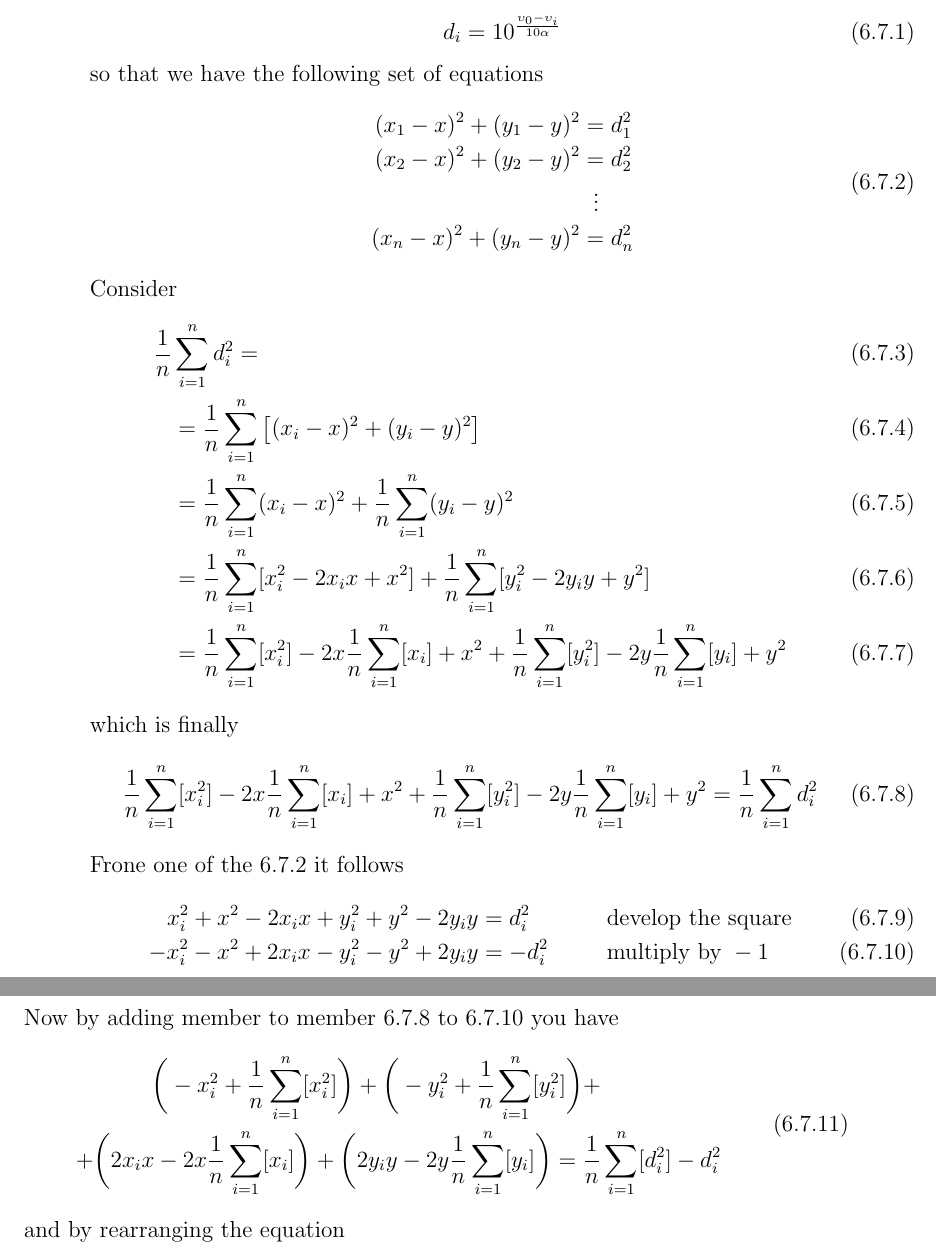
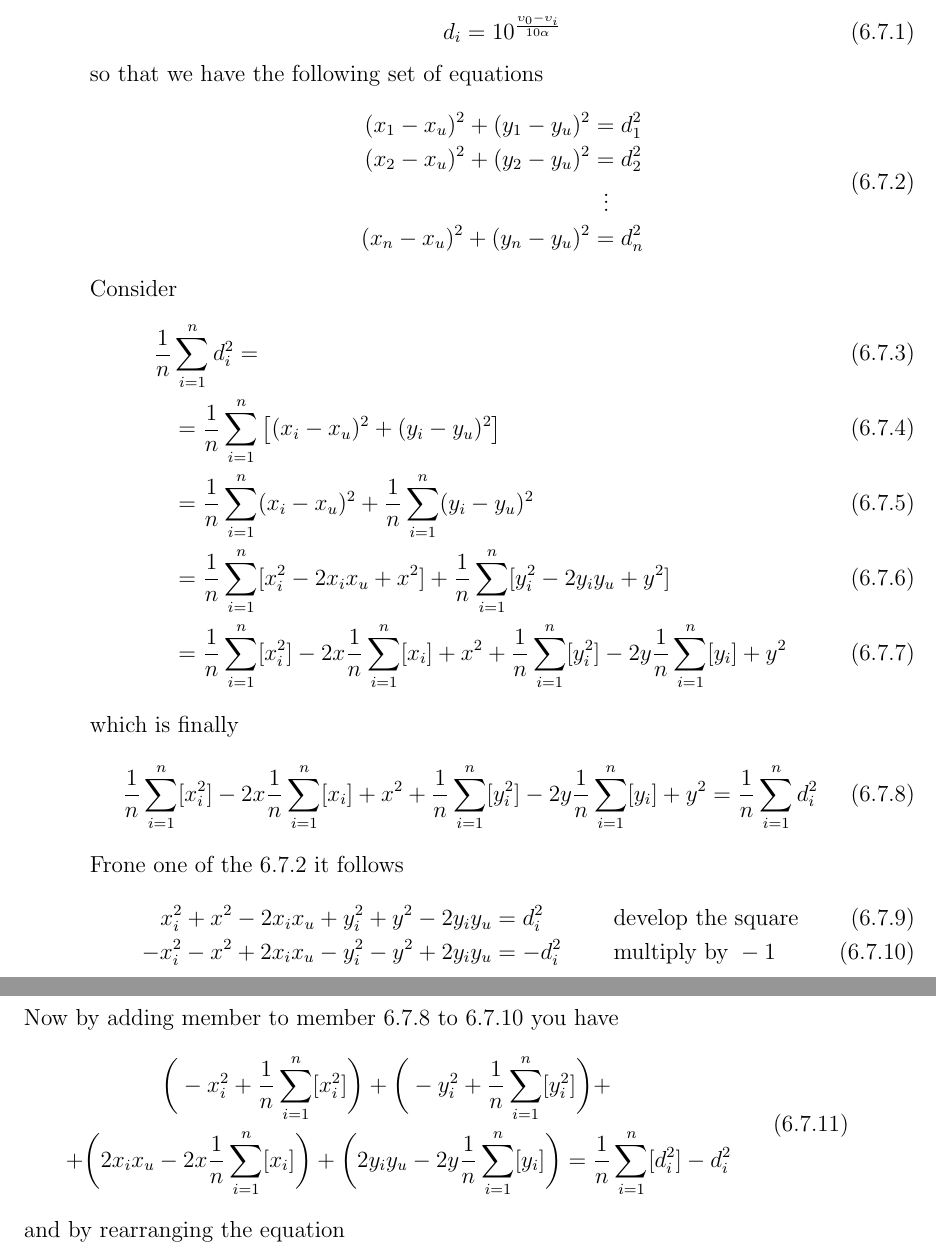
Before and after one commit to bertox94/Master-Thesis, a LaTeX thesis (main.tex): two parts of pages 26 and 27 of 42, joined at a grey line, cut so that both start at the same text. Compiled offline with pdfLaTeX.

Commit message:
Updates from Overleaf

```diff
--- a/main.tex
+++ b/main.tex
@@ -701,2 +701,3 @@ we can write
 \end{equation}
 \begin{equation}
+    -2x_ix_u-2y_iy_u+x_u^2+y_u^2=e^{-\frac{2}{\beta}\nu_i-\frac{2}{\beta^2}\sigma^2_i}-x_i^2-y_i^2
@@ -846,19 +846,19 @@ From the canonical model extract $d_i$ as follows
 so that we have the following set of equations
 \begin{align}
 \begin{split}
-(x_1-x)^2+(y_1-y)^2&=d_1^2 \\
-(x_2-x)^2+(y_2-y)^2&=d_2^2 \\
+(x_1-x_u)^2+(y_1-y_u)^2&=d_1^2 \\
+(x_2-x_u)^2+(y_2-y_u)^2&=d_2^2 \\
 &\;\;\vdots\\
-(x_n-x)^2+(y_n-y)^2&=d_n^2 \\
+(x_n-x_u)^2+(y_n-y_u)^2&=d_n^2 \\
 \end{split}
 \label{eq:11}
 \end{align}
 Consider
 \begin{align}
 \frac{1}{n}&\sum_{i=1}^nd_i^2=\\
-&=\frac{1}{n}\sum_{i=1}^n\big[(x_i-x)^2+(y_i-y)^2\big]\\
-&=\frac{1}{n}\sum_{i=1}^n(x_i-x)^2+\frac{1}{n}\sum_{i=1}^n(y_i-y)^2\\
-&=\frac{1}{n}\sum_{i=1}^n[x_i^2-2x_ix+x^2] + \frac{1}{n}\sum_{i=1}^n[y_i^2-2y_iy+y^2]\\
+&=\frac{1}{n}\sum_{i=1}^n\big[(x_i-x_u)^2+(y_i-y_u)^2\big]\\
+&=\frac{1}{n}\sum_{i=1}^n(x_i-x_u)^2+\frac{1}{n}\sum_{i=1}^n(y_i-y_u)^2\\
+&=\frac{1}{n}\sum_{i=1}^n[x_i^2-2x_ix_u+x^2] + \frac{1}{n}\sum_{i=1}^n[y_i^2-2y_iy_u+y^2]\\
 &=\frac{1}{n}\sum_{i=1}^n[x_i^2]-2x\frac{1}{n}\sum_{i=1}^n[x_i]+ x^2 + \frac{1}{n}\sum_{i=1}^n[y_i^2]-2y\frac{1}{n}\sum_{i=1}^n[y_i]+ y^2
 \end{align}
 which is finally
@@ -868,8 +868,8 @@ which is finally
 \end{equation}
 Frone one of the \ref{eq:11} it follows
 \begin{align}
-x_i^2+x^2-2x_ix+y_i^2+y^2-2y_iy&=d_i^2 &&\text{develop the square}\\
--x_i^2-x^2+2x_ix-y_i^2-y^2+2y_iy&=-d_i^2 && \text{multiply by } -1
+x_i^2+x^2-2x_ix_u+y_i^2+y^2-2y_iy_u&=d_i^2 &&\text{develop the square}\\
+-x_i^2-x^2+2x_ix_u-y_i^2-y^2+2y_iy_u&=-d_i^2 && \text{multiply by } -1
 \label{eq:13}
 \end{align}
 Now by adding member to member \ref{eq:12} to \ref{eq:13} you have
@@ -877,8 +877,8 @@ Now by adding member to member \ref{eq:12} to \ref{eq:13} you have
 \begin{split}
     \bigg(-x_i^2  + \frac{1}{n}\sum_{i=1}^n[x_i^2]\bigg)+
     \bigg(-y_i^2+ \frac{1}{n}\sum_{i=1}^n[y_i^2]\bigg)+\\
-    +\bigg(2x_ix-2x\frac{1}{n}\sum_{i=1}^n[x_i]\bigg)+
-    \bigg(2y_iy -2y\frac{1}{n}\sum_{i=1}^n[y_i]\bigg)
+    +\bigg(2x_ix_u-2x\frac{1}{n}\sum_{i=1}^n[x_i]\bigg)+
+    \bigg(2y_iy_u -2y\frac{1}{n}\sum_{i=1}^n[y_i]\bigg)
     =\frac{1}{n}&\sum_{i=1}^n[d_i^2]-d_i^2
 \end{split}
 \end{equation}
```
Also changed, not shown: main.tex (27 more changed lines).
